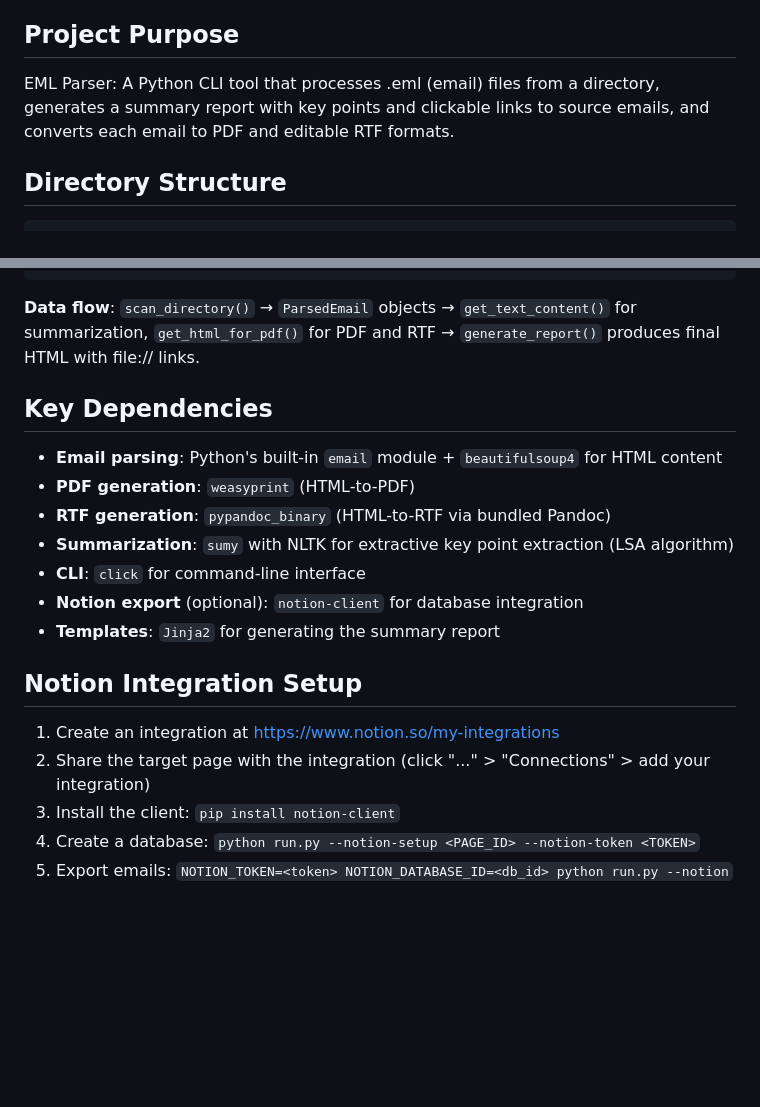
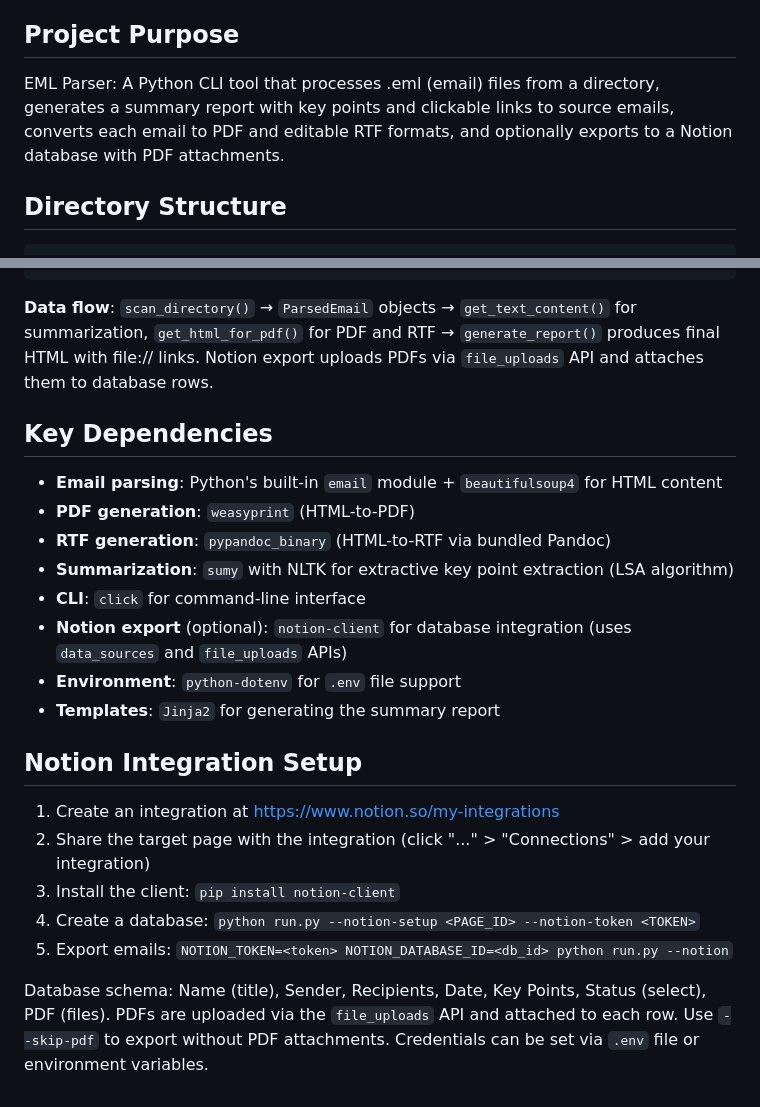
Before and after one commit to JBCPlayground/eml_parser, a Markdown page: CLAUDE.md, 2 parts joined by grey strips. GitHub-like rendering; blank space fills up the shorter version.

Commit message:
Update CLAUDE.md with Notion PDF attachment and dotenv details
Co-Authored-By: Claude Opus 4.6 <noreply@anthropic.com>

````diff
--- a/CLAUDE.md
+++ b/CLAUDE.md
@@ -4,7 +4,7 @@ This file provides guidance to Claude Code (claude.ai/code) when working with co
 
 ## Project Purpose
 
-EML Parser: A Python CLI tool that processes .eml (email) files from a directory, generates a summary report with key points and clickable links to source emails, and converts each email to PDF and editable RTF formats.
+EML Parser: A Python CLI tool that processes .eml (email) files from a directory, generates a summary report with key points and clickable links to source emails, converts each email to PDF and editable RTF formats, and optionally exports to a Notion database with PDF attachments.
 
 ## Directory Structure
 
@@ -72,7 +72,7 @@ eml_parser/
     └── report.html  # Jinja2 template for the summary report
 ```
 
-**Data flow**: `scan_directory()` → `ParsedEmail` objects → `get_text_content()` for summarization, `get_html_for_pdf()` for PDF and RTF → `generate_report()` produces final HTML with file:// links.
+**Data flow**: `scan_directory()` → `ParsedEmail` objects → `get_text_content()` for summarization, `get_html_for_pdf()` for PDF and RTF → `generate_report()` produces final HTML with file:// links. Notion export uploads PDFs via `file_uploads` API and attaches them to database rows.
 
 ## Key Dependencies
 
@@ -81,7 +81,8 @@ eml_parser/
 - **RTF generation**: `pypandoc_binary` (HTML-to-RTF via bundled Pandoc)
 - **Summarization**: `sumy` with NLTK for extractive key point extraction (LSA algorithm)
 - **CLI**: `click` for command-line interface
-- **Notion export** (optional): `notion-client` for database integration
+- **Notion export** (optional): `notion-client` for database integration (uses `data_sources` and `file_uploads` APIs)
+- **Environment**: `python-dotenv` for `.env` file support
 - **Templates**: `Jinja2` for generating the summary report
 
 ## Notion Integration Setup
@@ -91,3 +92,5 @@ eml_parser/
 3. Install the client: `pip install notion-client`
 4. Create a database: `python run.py --notion-setup <PAGE_ID> --notion-token <TOKEN>`
 5. Export emails: `NOTION_TOKEN=<token> NOTION_DATABASE_ID=<db_id> python run.py --notion`
+
+Database schema: Name (title), Sender, Recipients, Date, Key Points, Status (select), PDF (files). PDFs are uploaded via the `file_uploads` API and attached to each row. Use `--skip-pdf` to export without PDF attachments. Credentials can be set via `.env` file or environment variables.
````
